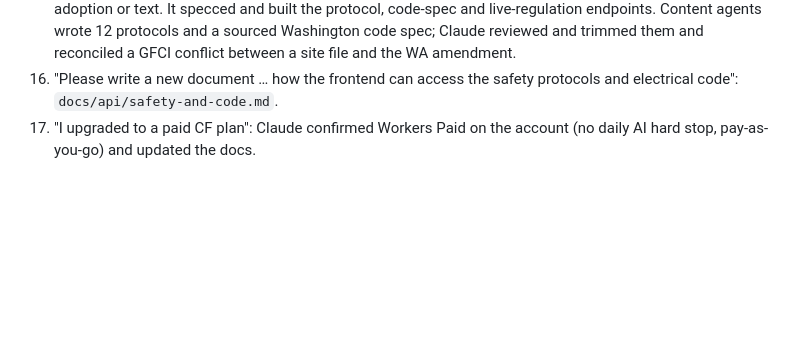
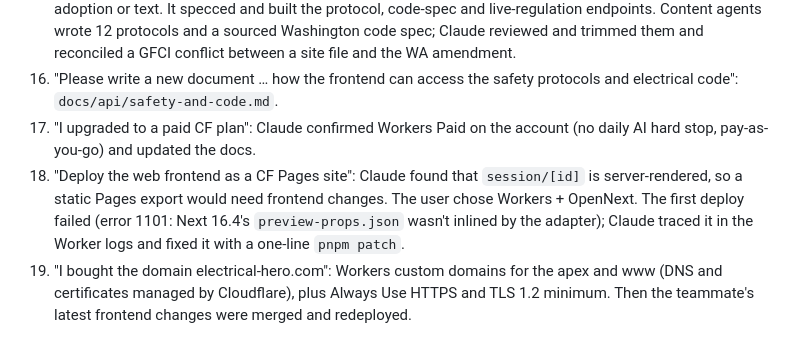
Before and after one commit to ftumminello/electrical-hero, a Markdown page: docs/prompt-log.md, the part around the change. GitHub-like rendering; blank space fills up the shorter version.

```diff
--- a/docs/prompt-log.md
+++ b/docs/prompt-log.md
@@ -34,3 +34,5 @@ Output: `docs/superpowers/specs/2026-10-07-backend-foundation-design.md`.
 15. "Next, I want … safety protocols on demand … and local electrical code specs (research free api resources)". Claude found the eCFR API (official, free, no key) for OSHA text and confirmed there's no free API for NEC adoption or text. It specced and built the protocol, code-spec and live-regulation endpoints. Content agents wrote 12 protocols and a sourced Washington code spec; Claude reviewed and trimmed them and reconciled a GFCI conflict between a site file and the WA amendment.
 16. "Please write a new document … how the frontend can access the safety protocols and electrical code": `docs/api/safety-and-code.md`.
 17. "I upgraded to a paid CF plan": Claude confirmed Workers Paid on the account (no daily AI hard stop, pay-as-you-go) and updated the docs.
+18. "Deploy the web frontend as a CF Pages site": Claude found that `session/[id]` is server-rendered, so a static Pages export would need frontend changes. The user chose Workers + OpenNext. The first deploy failed (error 1101: Next 16.4's `preview-props.json` wasn't inlined by the adapter); Claude traced it in the Worker logs and fixed it with a one-line `pnpm patch`.
+19. "I bought the domain electrical-hero.com": Workers custom domains for the apex and www (DNS and certificates managed by Cloudflare), plus Always Use HTTPS and TLS 1.2 minimum. Then the teammate's latest frontend changes were merged and redeployed.
```
Also changed, not shown: README.md (+13 -0 lines).
